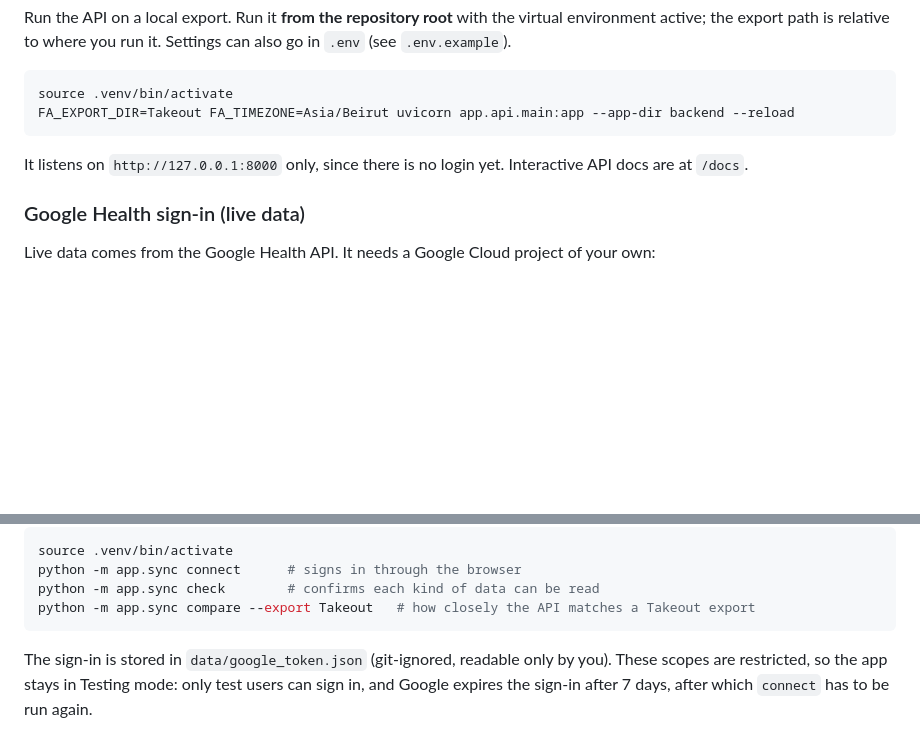
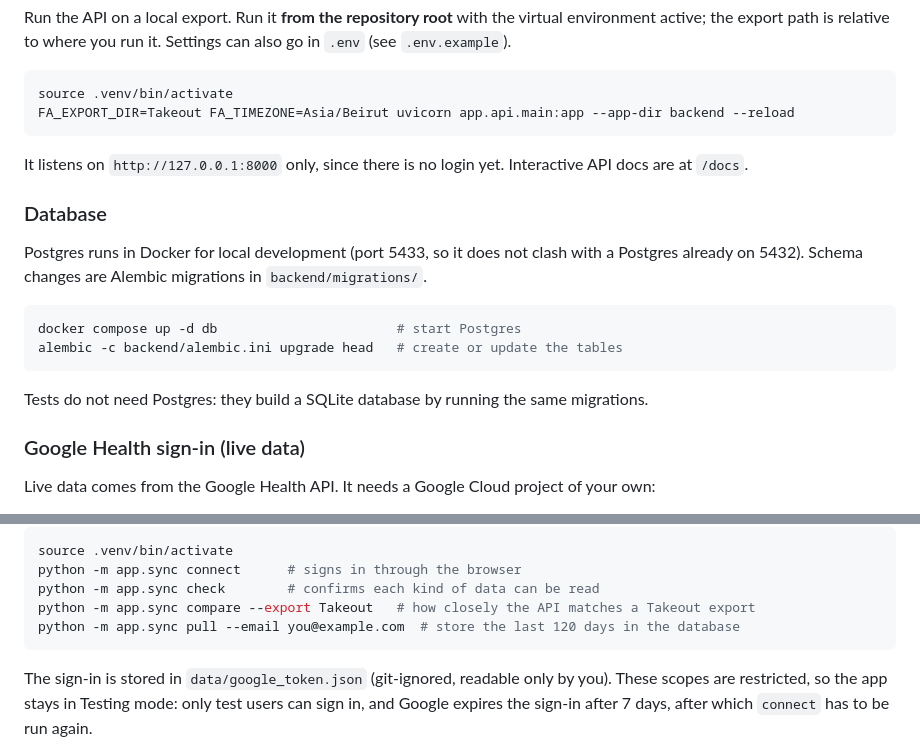
Before and after one commit to assi09/503P_Project, a Markdown page: README.md, 2 parts joined by grey strips. Drawn GitHub-style; blank space fills up the shorter version.

Commit message:
Document the local database
How to start Postgres, apply the migrations and pull live data; tests need no Postgres.

````diff
--- a/README.md
+++ b/README.md
@@ -51,6 +51,18 @@ FA_EXPORT_DIR=Takeout FA_TIMEZONE=Asia/Beirut uvicorn app.api.main:app --app-dir
 It listens on `http://127.0.0.1:8000` only, since there is no login yet. Interactive API docs
 are at `/docs`.
 
+### Database
+
+Postgres runs in Docker for local development (port 5433, so it does not clash with a Postgres
+already on 5432). Schema changes are Alembic migrations in `backend/migrations/`.
+
+```bash
+docker compose up -d db                       # start Postgres
+alembic -c backend/alembic.ini upgrade head   # create or update the tables
+```
+
+Tests do not need Postgres: they build a SQLite database by running the same migrations.
+
 ### Google Health sign-in (live data)
 
 Live data comes from the Google Health API. It needs a Google Cloud project of your own:
@@ -71,6 +83,7 @@ source .venv/bin/activate
 python -m app.sync connect      # signs in through the browser
 python -m app.sync check        # confirms each kind of data can be read
 python -m app.sync compare --export Takeout   # how closely the API matches a Takeout export
+python -m app.sync pull --email you@example.com  # store the last 120 days in the database
 ```
 
 The sign-in is stored in `data/google_token.json` (git-ignored, readable only by you). These
````
